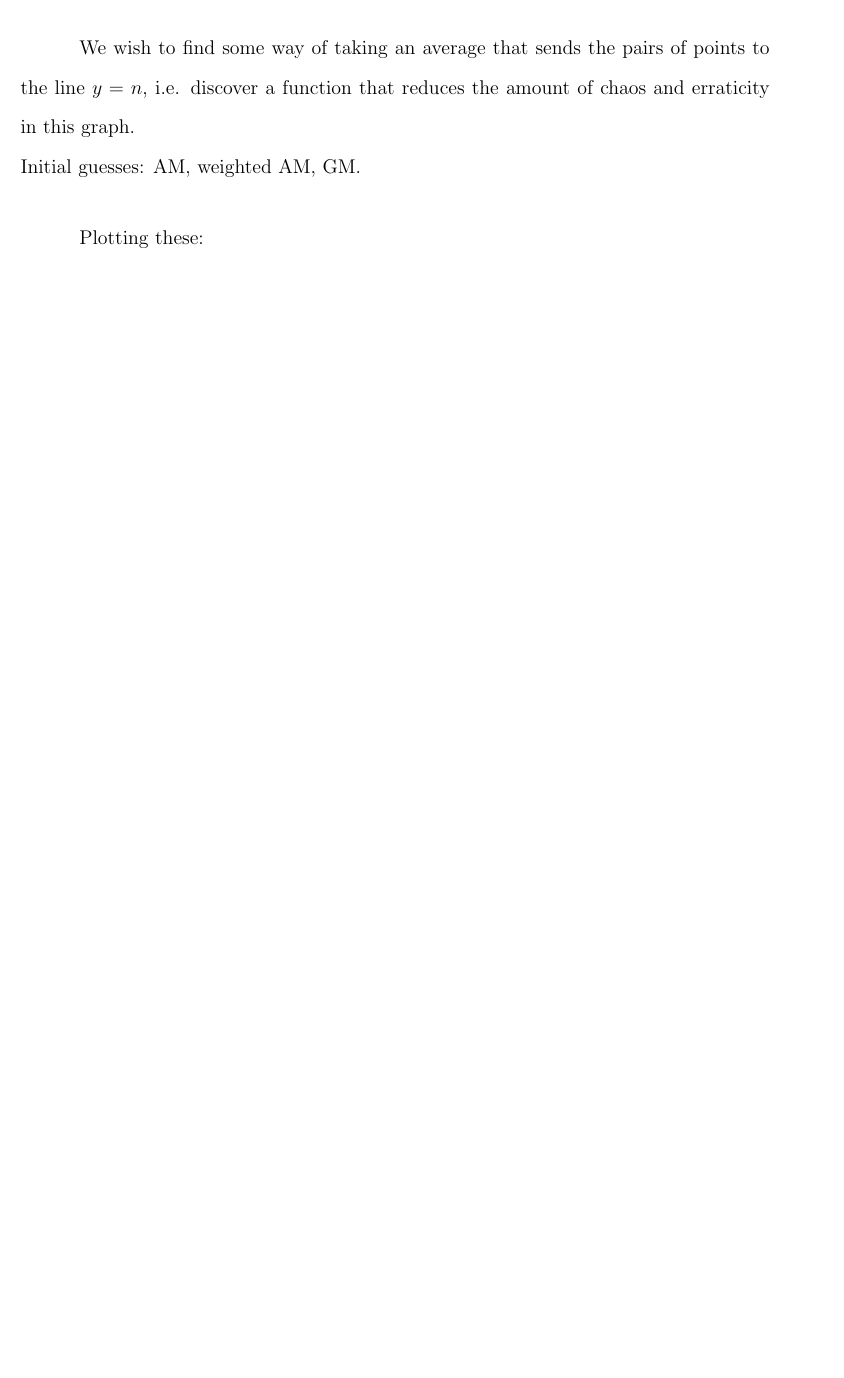
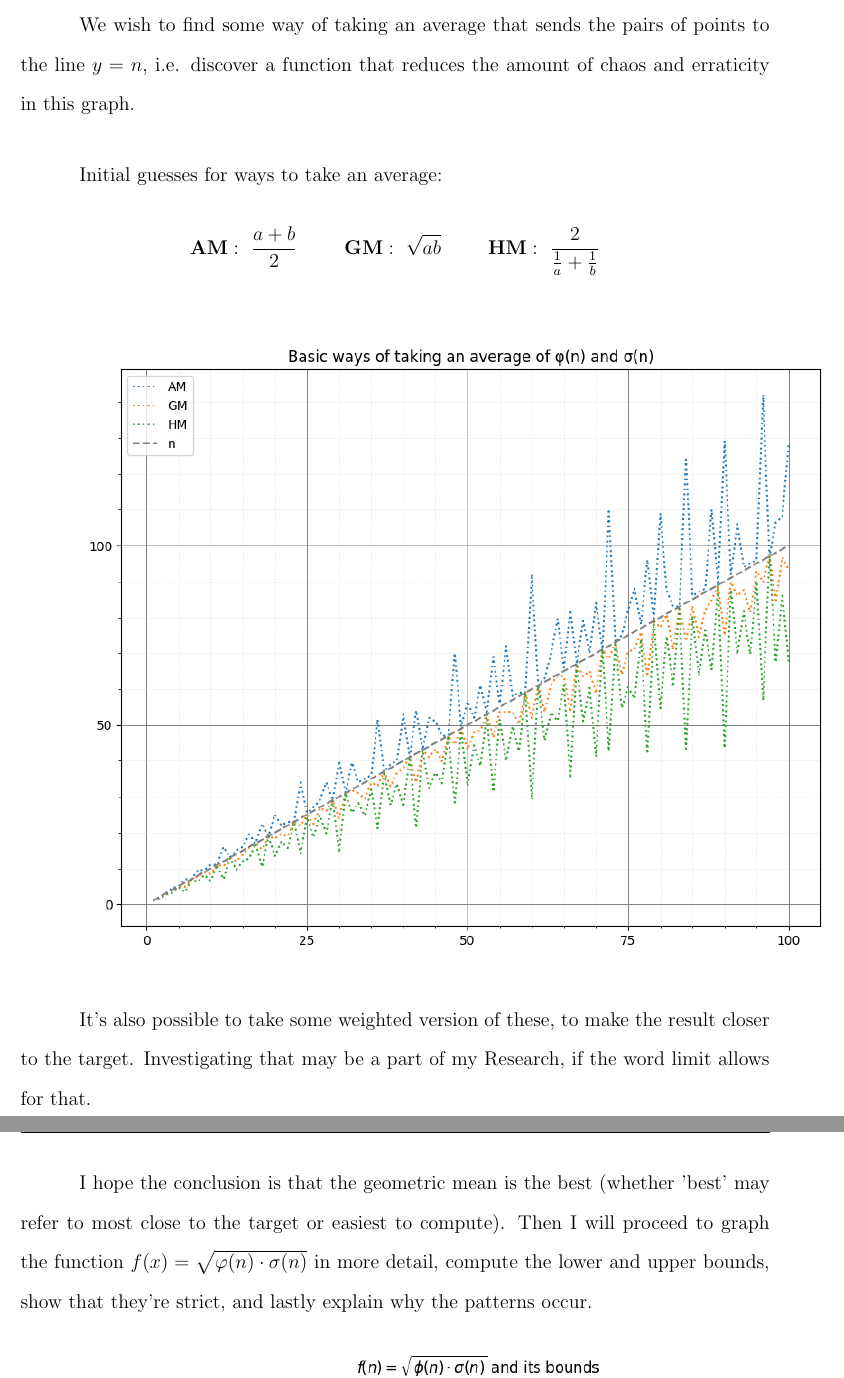
Before and after one commit to zh0ngy1l1/extended_essay, a LaTeX document (extended_essay/src/main.tex): part of page 3 of 8 before the commit and two parts of pages 3 and 4 of 9 after it, the two joined at a grey line, cut so that both start at the same text, the shorter picture padded with empty space. Compiled offline with pdfLaTeX.

Commit message:
presentation should be ready?

```diff
--- a/extended_essay/src/main.tex
+++ b/extended_essay/src/main.tex
@@ -48,6 +48,7 @@
 \newtheorem{theorem}{Theorem}[section]
 \newtheorem{definition}{Definition}[section]
 \newtheorem{lemma}{Lemma}[section]
+\newtheorem{corollary}{Corollary}[section]
 
 %Bibliography
 \usepackage[
@@ -135,9 +142,19 @@ $\sigma(n)$ is the "sum of the positive divisors of $n$."
 \newpage
 
-We wish to find some way of taking an average that sends the pairs of points to the line $y=n$, i.e. discover a function that reduces the amount of chaos and erraticity in this graph.\\
-Initial guesses: AM, weighted AM, GM.
+We wish to find some way of taking an average that sends the pairs of points to the line $y=n$, i.e. discover a function that reduces the amount of chaos and erraticity in this graph.
 
-Plotting these:
+Initial guesses for ways to take an average: % explain what AM, GM, HM abbreviate.
+\[\textbf{AM}:\ \frac{a+b}{2} \hspace{1cm} \textbf{GM}:\ \sqrt{ab} \hspace{1cm} \textbf{HM}:\ \dfrac{2}{\frac{1}{a} + \frac{1}{b}}\]
+
+\includegraphics[width=\textwidth]{AMGMHM.png}
+
+It's also possible to take some weighted version of these, to make the result closer to the target.
+Investigating that may be a part of my Research, if the word limit allows for that.
+
+I hope the conclusion is that the geometric mean is the best (whether 'best' may refer to most close to the target or easiest to compute).
+Then I will proceed to graph the function $f(x)=\sqrt{\varphi(n) \cdot \sigma(n)}$ in more detail, compute the lower and upper bounds, show that they're strict, and lastly explain why the patterns occur.
+
+\includegraphics[width=\textwidth]{GM_bounds.png}
 
 
 
```
Also changed, not shown: extended_essay/main.pdf, extended_essay/src/images/1_phigma.png (deleted), extended_essay/src/images/AMGMHM.png (added), extended_essay/src/images/GM_bounds.png (added), extended_essay/src/images/phigma_with_line.png, extended_essay/src/main.pdf (deleted), extended_essay/src/main.tex (16 more changed lines), 2 other files.
